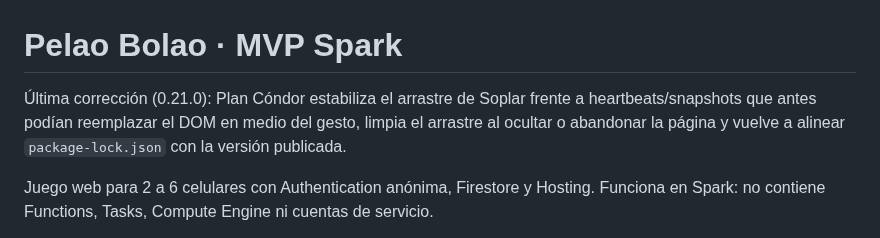
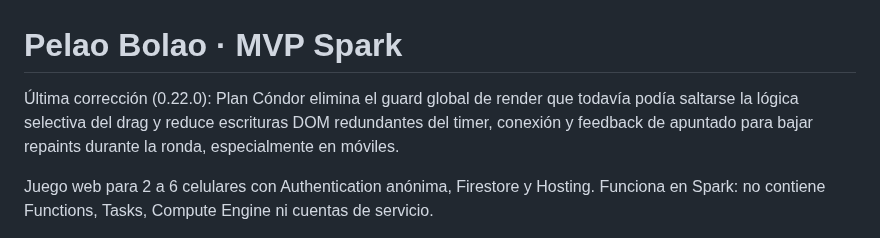
Before and after one commit to guerrasur/pelaobolao, a Markdown page: README.md, the part around the change. Drawn GitHub-style.

Commit message:
Document Plan Cóndor v0.22.0

```diff
--- a/README.md
+++ b/README.md
@@ -1,6 +1,6 @@
 # Pelao Bolao · MVP Spark
 
-Última corrección (0.21.0): Plan Cóndor estabiliza el arrastre de Soplar frente a heartbeats/snapshots que antes podían reemplazar el DOM en medio del gesto, limpia el arrastre al ocultar o abandonar la página y vuelve a alinear `package-lock.json` con la versión publicada.
+Última corrección (0.22.0): Plan Cóndor elimina el guard global de render que todavía podía saltarse la lógica selectiva del drag y reduce escrituras DOM redundantes del timer, conexión y feedback de apuntado para bajar repaints durante la ronda, especialmente en móviles.
 
 Juego web para 2 a 6 celulares con Authentication anónima, Firestore y Hosting. Funciona en Spark: no contiene Functions, Tasks, Compute Engine ni cuentas de servicio.
 
```
